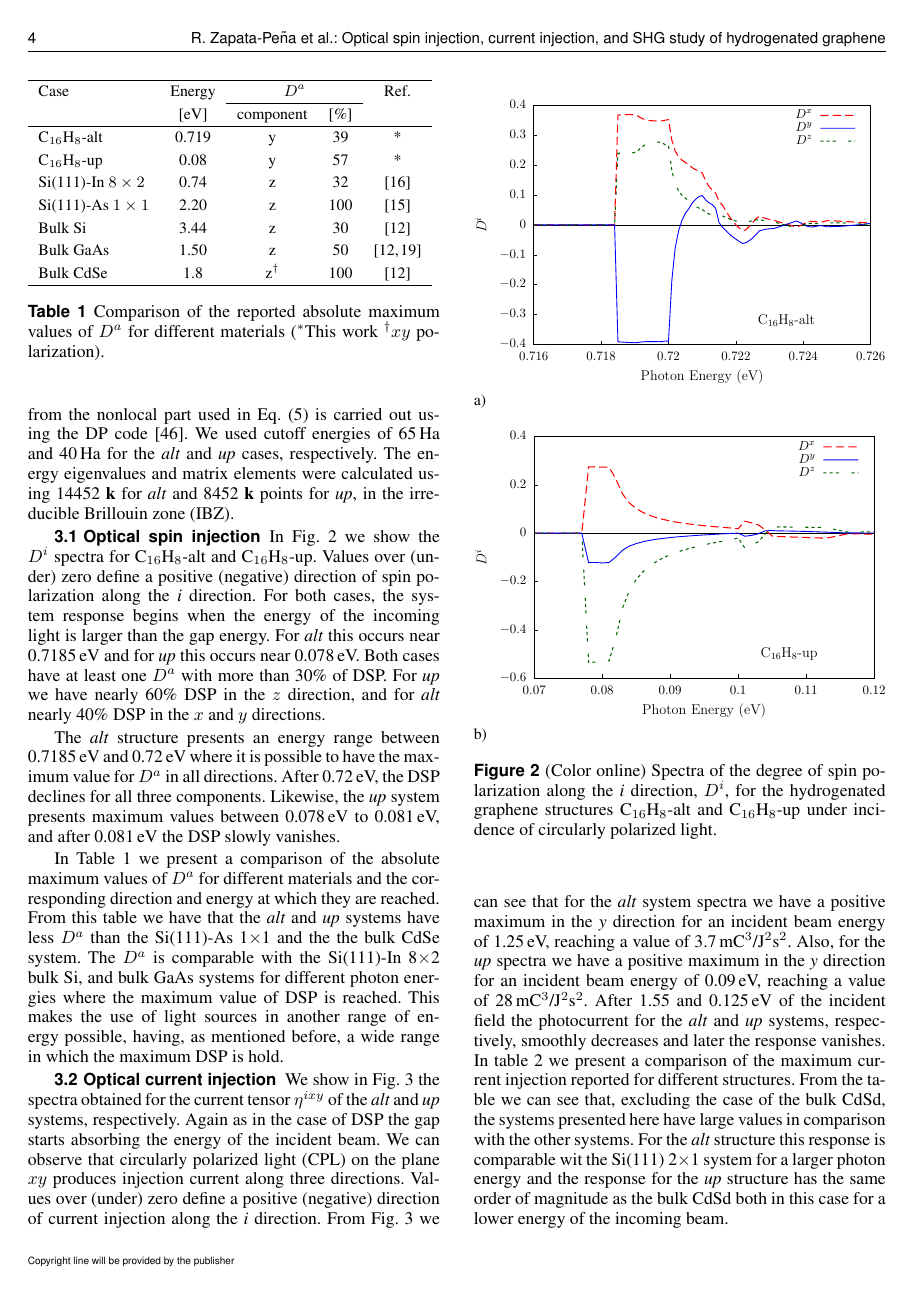
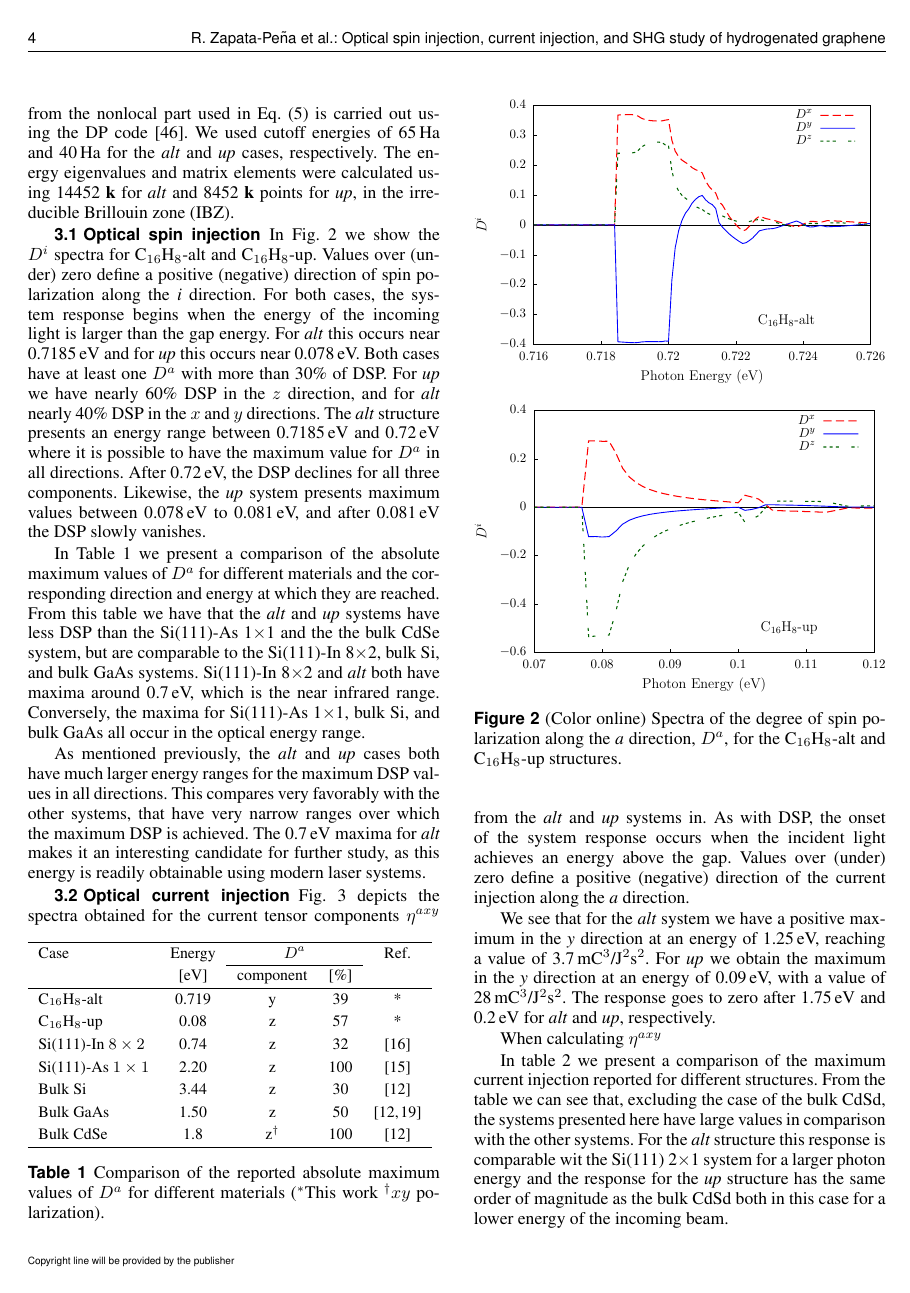
Before and after one commit to reinaldo-z/graphane_structures, a LaTeX document (graphane_structures.tex): page 4 of 7. Compiled offline with pdfLaTeX.

Commit message:
going home.

```diff
--- a/graphane_structures.tex
+++ b/graphane_structures.tex
@@ -355,23 +333,13 @@ using the DP code \cite{olevanoDP}. We used cutoff energies of
 
 \subsection{Optical spin injection}
 
-In Fig. \ref{fig:Da} we show the $D^{i}$ spectra for C$_{16}$H$_{8}$-alt and C$_{16}$H$_{8}$-up. Values over (under) zero define a positive (negative) direction of spin polarization along the \emph{i} direction. For both cases, the system response begins when the energy of the incoming light is larger than the gap energy. For \emph{alt} this occurs near 0.7185\,eV and for \emph{up} this occurs near 0.078\,eV. Both cases have at least one {$D^{a}$} with more than 30\% of DSP. For \emph{up} we have nearly 60\% DSP in the $z$ direction, and for \emph{alt} nearly 40\% DSP in the $x$ and $y$ directions.
+In Fig. \ref{fig:Da} we show the $D^{i}$ spectra for C$_{16}$H$_{8}$-alt and C$_{16}$H$_{8}$-up. Values over (under) zero define a positive (negative) direction of spin polarization along the \emph{i} direction. For both cases, the system response begins when the energy of the incoming light is larger than the gap energy. For \emph{alt} this occurs near 0.7185\,eV and for \emph{up} this occurs near 0.078\,eV. Both cases have at least one {$D^{a}$} with more than 30\% of DSP. For \emph{up} we have nearly 60\% DSP in the $z$ direction, and for \emph{alt} nearly 40\% DSP in the $x$ and $y$ directions. The \emph{alt} structure presents an energy range between 0.7185\,eV and 0.72\,eV where it is possible to have the maximum value for $D^{a}$ in all directions. After 0.72\,eV, the DSP declines for all three components. Likewise, the \emph{up} system presents maximum values between 0.078\,eV to 0.081\,eV, and after 0.081\,eV the DSP slowly vanishes.
 
-The \emph{alt} structure presents an energy range between 0.7185\,eV and 0.72\,eV where it is possible to have the maximum value for $D^{a}$ in all directions. After 0.72\,eV, the DSP declines for all three components. Likewise, the \emph{up} system presents maximum values  between 0.078\,eV to 0.081\,eV, and after 0.081\,eV the DSP slowly vanishes.
+In Table \ref{tab:dacomp} we present a comparison of the absolute maximum values of $D^{a}$ for different materials and the corresponding direction and energy at which they are reached. From this table we have that the \emph{alt} and \emph{up} systems have less DSP than the Si(111)-As 1$\times$1 and the the bulk CdSe system, but are comparable to the Si(111)-In 8$\times$2, bulk Si, and bulk GaAs systems. Si(111)-In 8$\times$2 and \emph{alt} both have maxima around 0.7\,eV, which is the near infrared range. Conversely, the maxima for Si(111)-As 1$\times$1, bulk Si, and bulk GaAs all occur in the optical energy range.
 
+As mentioned previously, the \emph{alt} and \emph{up} cases both have much larger energy ranges for the maximum DSP values in all directions. This compares very favorably with the other systems, that have very narrow ranges over which the maximum DSP is achieved. The 0.7\,eV maxima for \emph{alt} makes it an interesting candidate for further study, as this energy is readily obtainable using modern laser systems.
 
-In Table \ref{tab:dacomp} we present a comparison of the absolute maximum values of $D^{a}$ for different materials and the corresponding direction and energy at which they are reached. From this table we have that the \emph{alt} and \emph{up} systems have less $D^{a}$ than the Si(111)-As 1$\times$1 and the the bulk CdSe system. The $D^{a}$ is comparable with the Si(111)-In 8$\times$2 bulk Si, and bulk GaAs systems for different photon energies where the maximum value of DSP is reached. This makes the use of light sources in another range of energy possible, having, as mentioned before, a wide range in which the maximum DSP is hold.
-\begin{figure}
-\subfloat[]{\includegraphics[width=\linewidth]{alt/alt-Da-final.eps}}
-\hfill
-\subfloat[]{\includegraphics[width=\linewidth]{up/up-Da-final.eps}}
-\caption{(Color online) Spectra of the degree of spin polarization along
-    the \emph{i} direction, {$D^{i}$}, for the hydrogenated graphene structures
-    C$_{16}$H$_{8}$-alt and C$_{16}$H$_{8}$-up under
-    incidence of circularly polarized light.\label{fig:Da}}
-\end{figure}
-
-\begin{table}%
+\begin{table}[b]
   \sidecaption
   \begin{tabular}{lcccc}
   \hline
@@ -380,7 +348,7 @@ In Table \ref{tab:dacomp} we present a comparison of the absolute maximum values
   & [eV]   & component & [\%] \\
   \hline
   C$_{16}$H$_{8}$-alt  & 0.719& y & 39     & * \\
-  C$_{16}$H$_{8}$-up   & 0.08 & y & 57     & * \\
+  C$_{16}$H$_{8}$-up   & 0.08 & z & 57     & * \\
   Si(111)-In $8\times2$& 0.74 & z & 32     & \cite{arzate2014optical}  \\
   Si(111)-As $1\times1$& 2.20 & z & 100    & \cite{mendoza2012optical} \\
   Bulk Si              & 3.44 & z & 30     & \cite{nastos2007full}     \\
@@ -393,19 +361,22 @@ In Table \ref{tab:dacomp} we present a comparison of the absolute maximum values
   \label{tab:dacomp}
 \end{table}
 
+\begin{figure}[t]
+\subfloat{\includegraphics[width=\linewidth]{alt/alt-Da-final.eps}}
+\hfill
+\subfloat{\includegraphics[width=\linewidth]{up/up-Da-final.eps}}
+\caption{(Color online) Spectra of the degree of spin polarization along the
+\emph{a} direction, {$D^{a}$}, for the C$_{16}$H$_{8}$-alt and
+C$_{16}$H$_{8}$-up structures.\label{fig:Da}}
+\end{figure}
+
+
 \subsection{Optical current injection}
-We show in Fig. \ref{fig:eta}
-the spectra obtained for the current tensor {$\eta^{ixy}$} of the
-\emph{alt} and \emph{up} systems, respectively. Again as in the case of DSP the gap starts absorbing the energy of the incident beam. We can observe that
-circularly polarized light (CPL) on the plane $xy$ produces injection current
-along three directions. Values over (under) zero define a positive (negative)
-direction of current injection along the \emph{i} direction. From Fig.
-\ref{fig:eta} we can see that for the \emph{alt} system spectra
-we have a positive maximum in the \emph{y} direction for an
-incident beam energy of 1.25\,eV, reaching a value of
-3.7\,mC$^{3}$/J$^{2}$s$^{2}$. Also, for the \emph{up} spectra
-we have a positive maximum in the \emph{y} direction for an
-incident beam energy of 0.09\,eV, reaching a value of
-28\,mC$^{3}$/J$^{2}$s$^{2}$. After 1.55 and 0.125\,eV of the incident field the photocurrent for the \emph{alt} and \emph{up} systems, respectively, smoothly decreases and later the response vanishes. In table \ref{tab:etacomp} we present a comparison
-of the maximum current injection reported for different structures.
-From the table we can see that, excluding the case of the bulk CdSd, the systems presented here have large values in comparison with the other systems. For the \emph{alt} structure this response is comparable wit the Si(111) 2$\times$1 system for a larger photon energy and the response for the \emph{up} structure has the same order of magnitude as the bulk CdSd both in this case for a lower energy of the incoming beam.
+
+Fig. \ref{fig:eta} depicts the spectra obtained for the current tensor components {$\eta^{axy}$} from the \emph{alt} and \emph{up} systems in. As with DSP, the onset of the system response occurs when the incident light achieves an energy above the gap. Values over (under) zero define a positive (negative) direction of the current injection along the \emph{a} direction.
+
+We see that for the \emph{alt} system we have a positive maximum in the \emph{y} direction at an energy of 1.25\,eV, reaching a value of 3.7\,mC$^{3}$/J$^{2}$s$^{2}$. For \emph{up} we obtain the maximum in the \emph{y} direction at an energy of 0.09\,eV, with a value of 28\,mC$^{3}$/J$^{2}$s$^{2}$. The response goes to zero after 1.75\,eV and 0.2\,eV for \emph{alt} and \emph{up}, respectively.
+
+When calculating $\eta^{axy}$ % compare with Si(111)-In $8\times2
+
+In table \ref{tab:etacomp} we present a comparison of the maximum current injection reported for different structures. From the table we can see that, excluding the case of the bulk CdSd, the systems presented here have large values in comparison with the other systems. For the \emph{alt} structure this response is comparable wit the Si(111) 2$\times$1 system for a larger photon energy and the response for the \emph{up} structure has the same order of magnitude as the bulk CdSd both in this case for a lower energy of the incoming beam.\
```
Also changed, not shown: graphane_structures.tex (37 more changed lines).
